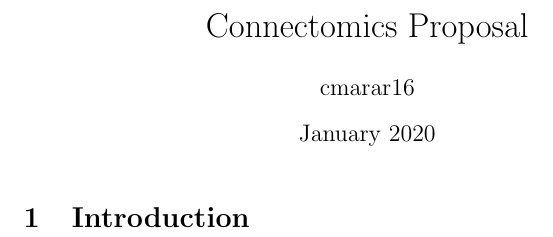
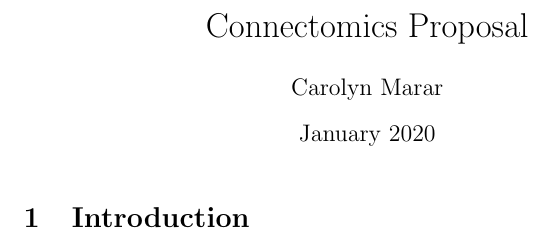
Before and after one commit to cmarar/Connectomics-G2, a LaTeX document (main.tex): part of the page, cut so that both start at the same text. Compiled offline with pdfLaTeX.

Commit message:
Update main.tex

```diff
--- a/main.tex
+++ b/main.tex
@@ -2,7 +2,7 @@
 \usepackage[utf8]{inputenc}
 
 \title{Connectomics Proposal}
-\author{cmarar16 }
+\author{Carolyn Marar }
 \date{January 2020}
 
 \begin{document}
```
